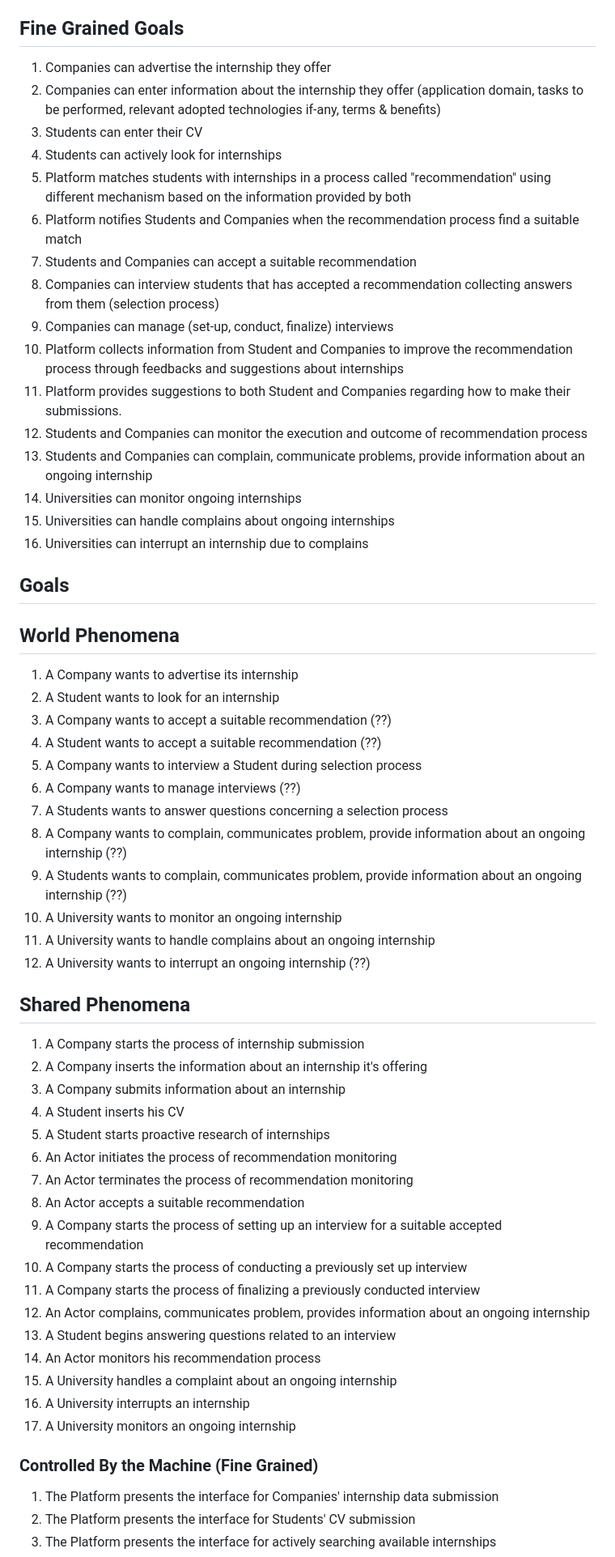
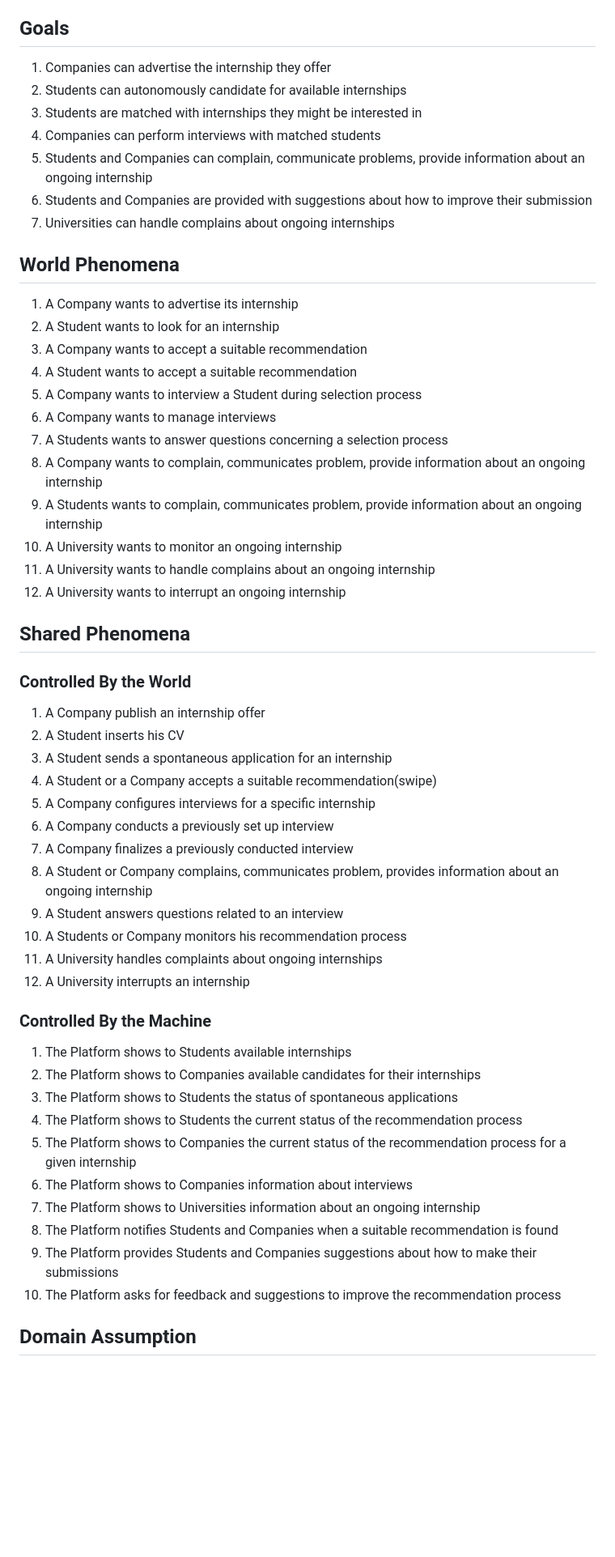
Before and after one commit to Slaitroc/RicciPaoliGrisoni, a Markdown page: RASD.md, the part around the change printed below. Shown: that part at 81% size. Drawn GitHub-style; blank space fills up the shorter version.

Commit message:
Refactor Goals, Phenomena & Domain Assumptions

```diff
--- a/RASD.md
+++ b/RASD.md
@@ -19,65 +19,62 @@ Moreover, S&C should be able to provide suggestions both to companies and to stu
 
 In general, S&C provides interested parties with mechanisms to keep track and monitor the execution and the outcomes of the matchmaking process and of the subsequent internships from the point of view of all interested parties. For example, it provides spaces where interested parties can complain, communicate problems, and provide information about the current status of the ongoing internship. The platform is used by students at different universities. Universities also need to monitor the situation of internships; in particular, they are responsible for handling complaints, especially ones that might require the interruption of the internship.
 
-## Fine Grained Goals
+## Goals
 
 1. Companies can advertise the internship they offer
-2. Companies can enter information about the internship they offer (application domain, tasks to be performed, relevant adopted technologies if-any, terms & benefits)
-3. Students can enter their CV
-4. Students can actively look for internships
-5. Platform matches students with internships in a process called "recommendation" using different mechanism based on the information provided by both
-6. Platform notifies Students and Companies when the recommendation process find a suitable match
-7. Students and Companies can accept a suitable recommendation
-8. Companies can interview students that has accepted a recommendation collecting answers from them (selection process)
-9. Companies can manage (set-up, conduct, finalize) interviews
-10. Platform collects information from Student and Companies to improve the recommendation process through feedbacks and suggestions about internships
-11. Platform provides suggestions to both Student and Companies regarding how to make their submissions.
-12. Students and Companies can monitor the execution and outcome of recommendation process
-13. Students and Companies can complain, communicate problems, provide information about an ongoing internship
-14. Universities can monitor ongoing internships
-15. Universities can handle complains about ongoing internships
-16. Universities can interrupt an internship due to complains
-
-## Goals
+2. Students can autonomously candidate for available internships
+3. Students are matched with internships they might be interested in
+4. Companies can perform interviews with matched students
+5. Students and Companies can complain, communicate problems, provide information about an ongoing internship
+6. Students and Companies are provided with suggestions about how to improve their submission
+7. Universities can handle complains about ongoing internships
 
 ## World Phenomena
 
 1. A Company wants to advertise its internship
 2. A Student wants to look for an internship
-3. A Company wants to accept a suitable recommendation (??)
-4. A Student wants to accept a suitable recommendation (??)
+3. A Company wants to accept a suitable recommendation
+4. A Student wants to accept a suitable recommendation
 5. A Company wants to interview a Student during selection process
-6. A Company wants to manage interviews (??)
+6. A Company wants to manage interviews
 7. A Students wants to answer questions concerning a selection process
-8. A Company wants to complain, communicates problem, provide information about an ongoing internship (??)
-9. A Students wants to complain, communicates problem, provide information about an ongoing internship (??)
+8. A Company wants to complain, communicates problem, provide information about an ongoing internship
+9. A Students wants to complain, communicates problem, provide information about an ongoing internship
 10. A University wants to monitor an ongoing internship
 11. A University wants to handle complains about an ongoing internship
-12. A University wants to interrupt an ongoing internship (??)
+12. A University wants to interrupt an ongoing internship
 
 ## Shared Phenomena
 
-1. A Company starts the process of internship submission
-2. A Company inserts the information about an internship it's offering
-3. A Company submits information about an internship
-4. A Student inserts his CV
-5. A Student starts proactive research of internships
-6. An Actor initiates the process of recommendation monitoring
-7. An Actor terminates the process of recommendation monitoring
-8. An Actor accepts a suitable recommendation
-9. A Company starts the process of setting up an interview for a suitable accepted recommendation
-10. A Company starts the process of conducting a previously set up interview
-11. A Company starts the process of finalizing a previously conducted interview
-12. An Actor complains, communicates problem, provides information about an ongoing internship
-13. A Student begins answering questions related to an interview
-14. An Actor monitors his recommendation process
-15. A University handles a complaint about an ongoing internship
-16. A University interrupts an internship
-17. A University monitors an ongoing internship
+### Controlled By the World
 
-### Controlled By the Machine (Fine Grained)
+1. A Company publish an internship offer
+2. A Student inserts his CV
+3. A Student sends a spontaneous application for an internship
+4. A Student or a Company accepts a suitable recommendation(swipe)
+5. A Company configures interviews for a specific internship
+6. A Company conducts a previously set up interview
+7. A Company finalizes a previously conducted interview
+8. A Student or Company complains, communicates problem, provides information about an ongoing internship
+9. A Student answers questions related to an interview
+10. A Students or Company monitors his recommendation process
+11. A University handles complaints about ongoing internships
+12. A University interrupts an internship
 
-1. The Platform presents the interface for Companies' internship data submission
+### Controlled By the Machine
+
+1. The Platform shows to Students available internships
+2. The Platform shows to Companies available candidates  for their internships
+3. The Platform shows to Students the status of spontaneous applications
+4. The Platform shows to Students the current status of the recommendation process
+5. The Platform shows to Companies the current status of the recommendation process for a given internship
+6. The Platform shows to Companies information about interviews
+7. The Platform shows to Universities information about an ongoing internship
+8. The Platform notifies Students and Companies when a suitable recommendation is found
+9. The Platform provides Students and Companies suggestions about how to make their submissions
+10. The Platform asks for feedback and suggestions to improve the recommendation process
+
+<!-- 1. The Platform presents the interface for Companies' internship data submission
 2. The Platform presents the interface for Students' CV submission
 3. The Platform presents the interface for actively searching available internships
 4. The Platform presents the interface for monitoring recommendation
```
Also changed, not shown: other parts of RASD.md (+6 -14 lines).
